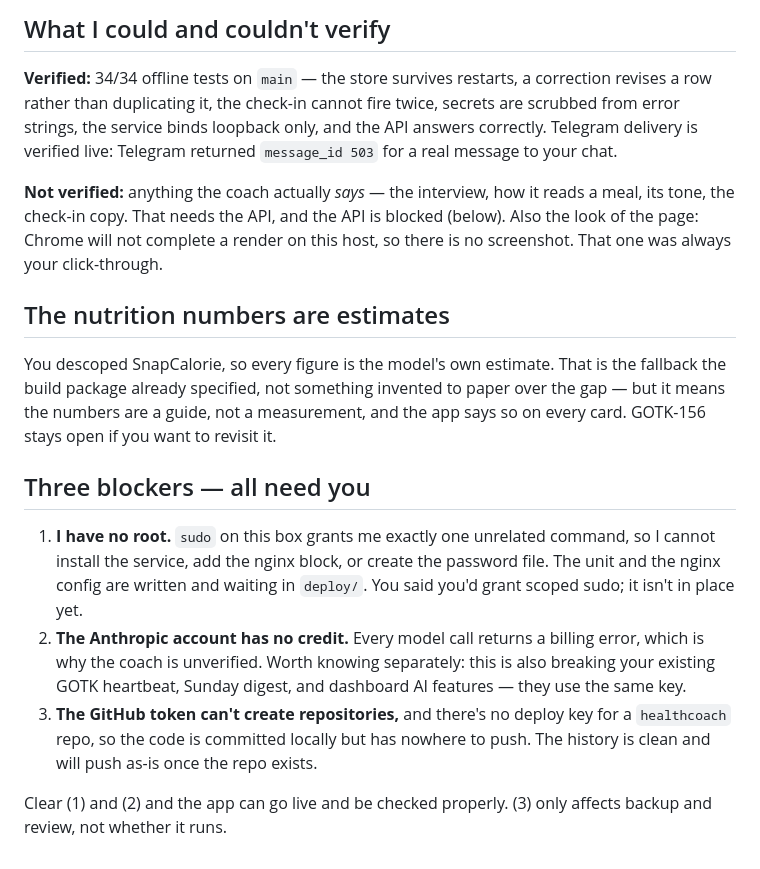
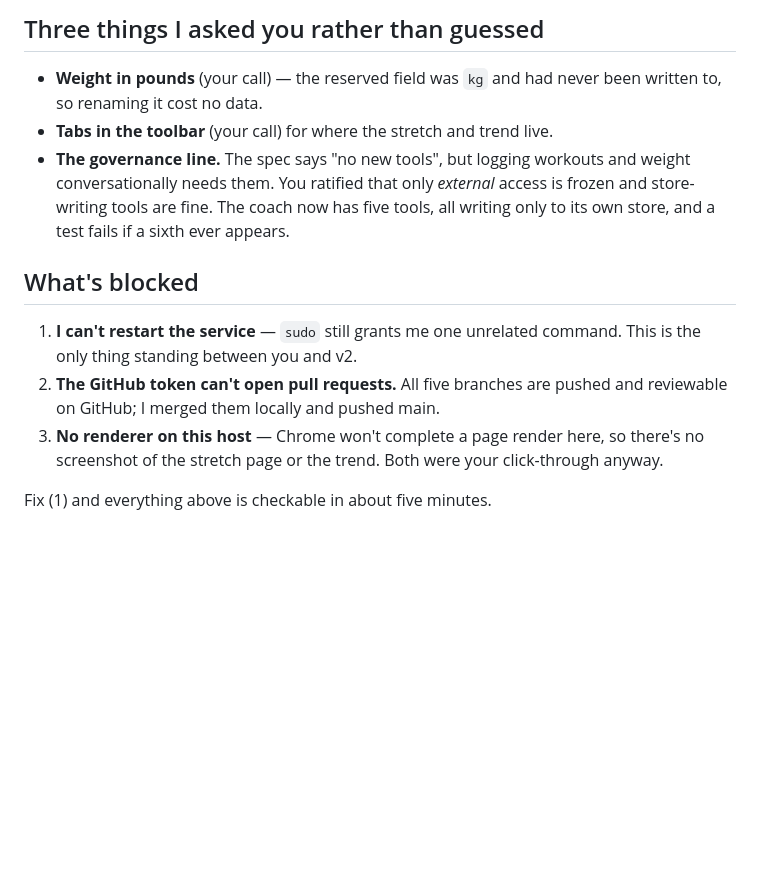
Before and after one commit to rossiterit/HealthCoach, a Markdown page: ACCEPTANCE.md, the part around one of its changes. GitHub-like rendering; blank space fills up the shorter version.

```diff
--- a/ACCEPTANCE.md
+++ b/ACCEPTANCE.md
@@ -54,37 +81,22 @@ To rehearse the check-in copy without sending anything:
 
-## What I could and couldn't verify
+## Three things I asked you rather than guessed
 
-**Verified:** 34/34 offline tests on `main` — the store survives restarts, a
-correction revises a row rather than duplicating it, the check-in cannot fire
-twice, secrets are scrubbed from error strings, the service binds loopback only,
-and the API answers correctly. Telegram delivery is verified live: Telegram
-returned `message_id 503` for a real message to your chat.
+- **Weight in pounds** (your call) — the reserved field was `kg` and had never
+  been written to, so renaming it cost no data.
+- **Tabs in the toolbar** (your call) for where the stretch and trend live.
+- **The governance line.** The spec says "no new tools", but logging workouts and
+  weight conversationally needs them. You ratified that only *external* access is
+  frozen and store-writing tools are fine. The coach now has five tools, all
+  writing only to its own store, and a test fails if a sixth ever appears.
 
-**Not verified:** anything the coach actually *says* — the interview, how it
-reads a meal, its tone, the check-in copy. That needs the API, and the API is
-blocked (below). Also the look of the page: Chrome will not complete a render on
-this host, so there is no screenshot. That one was always your click-through.
+## What's blocked
 
-## The nutrition numbers are estimates
+1. **I can't restart the service** — `sudo` still grants me one unrelated
+   command. This is the only thing standing between you and v2.
+2. **The GitHub token can't open pull requests.** All five branches are pushed
+   and reviewable on GitHub; I merged them locally and pushed main.
+3. **No renderer on this host** — Chrome won't complete a page render here, so
+   there's no screenshot of the stretch page or the trend. Both were your
+   click-through anyway.
 
-You descoped SnapCalorie, so every figure is the model's own estimate. That is
-the fallback the build package already specified, not something invented to
-paper over the gap — but it means the numbers are a guide, not a measurement,
-and the app says so on every card. GOTK-156 stays open if you want to revisit it.
-
-## Three blockers — all need you
-
-1. **I have no root.** `sudo` on this box grants me exactly one unrelated
-   command, so I cannot install the service, add the nginx block, or create the
-   password file. The unit and the nginx config are written and waiting in
-   `deploy/`. You said you'd grant scoped sudo; it isn't in place yet.
-2. **The Anthropic account has no credit.** Every model call returns a billing
-   error, which is why the coach is unverified. Worth knowing separately: this
-   is also breaking your existing GOTK heartbeat, Sunday digest, and dashboard
-   AI features — they use the same key.
-3. **The GitHub token can't create repositories,** and there's no deploy key for
-   a `healthcoach` repo, so the code is committed locally but has nowhere to
-   push. The history is clean and will push as-is once the repo exists.
-
-Clear (1) and (2) and the app can go live and be checked properly. (3) only
-affects backup and review, not whether it runs.
+Fix (1) and everything above is checkable in about five minutes.
```
Also changed, not shown: other parts of ACCEPTANCE.md (+64 -37 lines).
